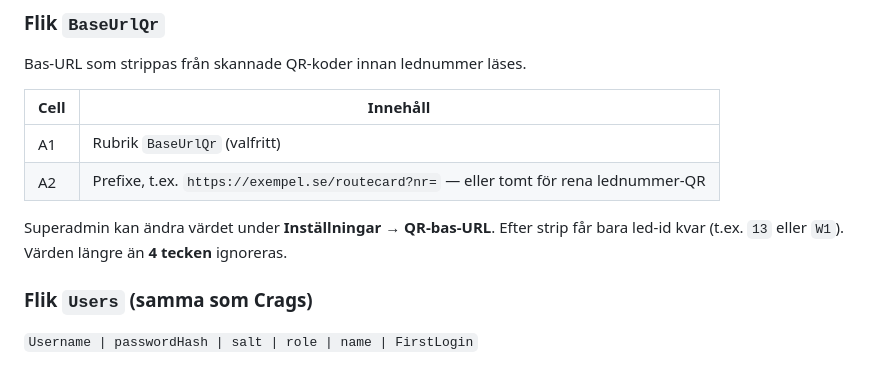
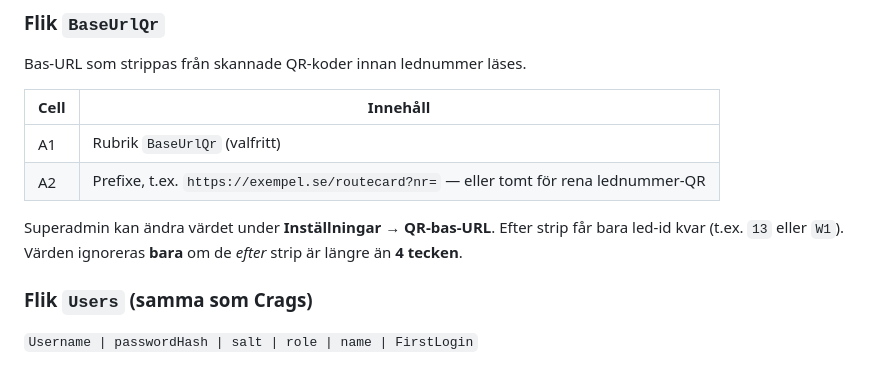
Before and after one commit to VKC276/WallFlow, a Markdown page: README.md, the part around the change. Drawn GitHub-style.

Commit message:
Document that QR max-length applies after BaseUrlQr strip.
Co-authored-by: VKC276 <VKC276@users.noreply.github.com>

```diff
--- a/README.md
+++ b/README.md
@@ -60,7 +60,7 @@ Bas-URL som strippas från skannade QR-koder innan lednummer läses.
 | A1 | Rubrik `BaseUrlQr` (valfritt) |
 | A2 | Prefixe, t.ex. `https://exempel.se/routecard?nr=` — eller tomt för rena lednummer-QR |
 
-Superadmin kan ändra värdet under **Inställningar → QR-bas-URL**. Efter strip får bara led-id kvar (t.ex. `13` eller `W1`). Värden längre än **4 tecken** ignoreras.
+Superadmin kan ändra värdet under **Inställningar → QR-bas-URL**. Efter strip får bara led-id kvar (t.ex. `13` eller `W1`). Värden ignoreras **bara** om de *efter* strip är längre än **4 tecken**.
 
 ### Flik `Users` (samma som Crags)
 
```
